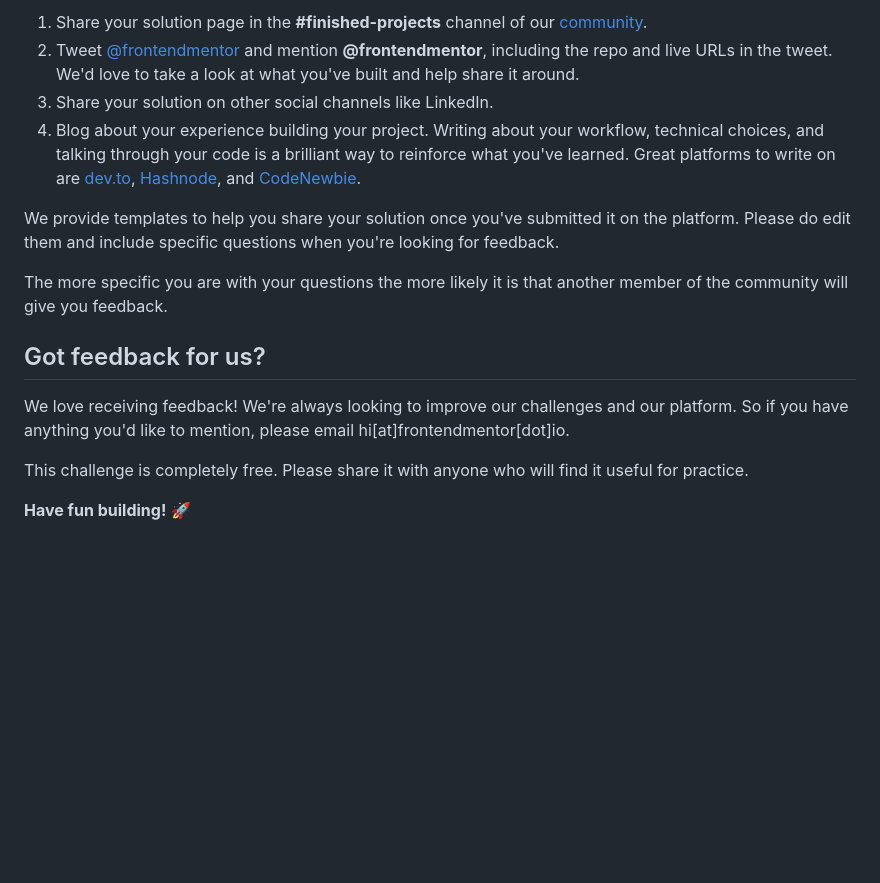
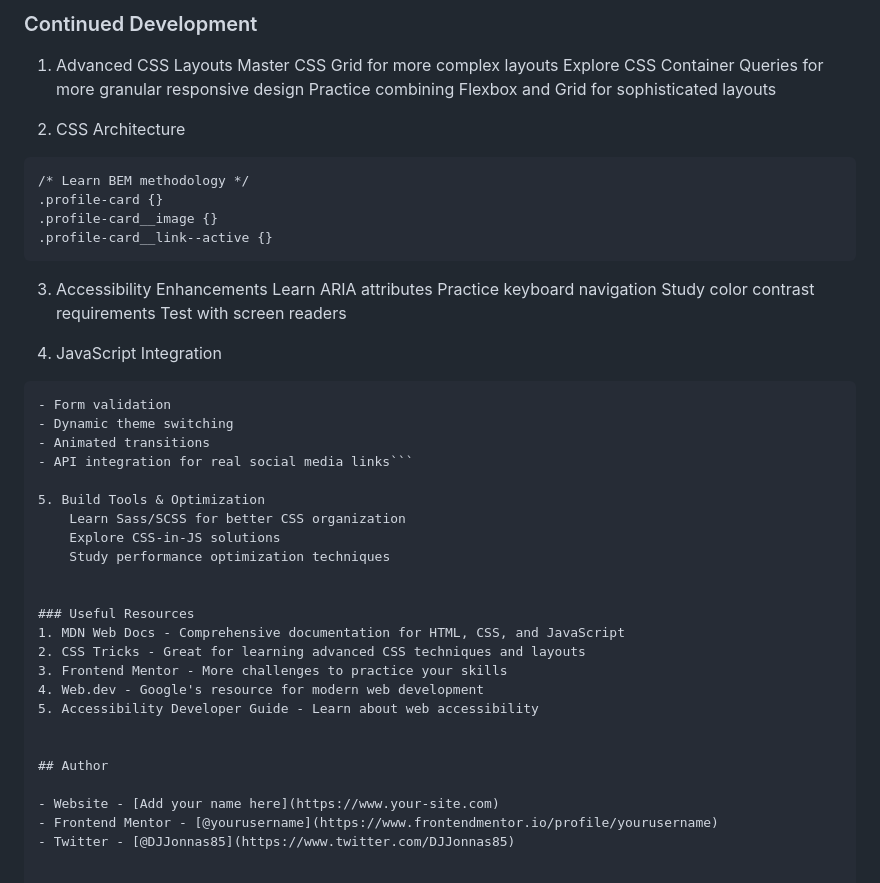
Before and after one commit to QMS85/SocialLinks, a Markdown page: README.md, the part around the change printed below. GitHub-like rendering; blank space fills up the shorter version.

````diff
--- a/README.md
+++ b/README.md
@@ -77,17 +144,47 @@ There are multiple places you can share your solution:
 
-1. Share your solution page in the **#finished-projects** channel of our [community](https://www.frontendmentor.io/community).
-2. Tweet [@frontendmentor](https://twitter.com/frontendmentor) and mention **@frontendmentor**, including the repo and live URLs in the tweet. We'd love to take a look at what you've built and help share it around.
-3. Share your solution on other social channels like LinkedIn.
-4. Blog about your experience building your project. Writing about your workflow, technical choices, and talking through your code is a brilliant way to reinforce what you've learned. Great platforms to write on are [dev.to](https://dev.to/), [Hashnode](https://hashnode.com/), and [CodeNewbie](https://community.codenewbie.org/).
+### Continued Development
+1. Advanced CSS Layouts
+    Master CSS Grid for more complex layouts
+    Explore CSS Container Queries for more granular responsive design
+    Practice combining Flexbox and Grid for sophisticated layouts
 
-We provide templates to help you share your solution once you've submitted it on the platform. Please do edit them and include specific questions when you're looking for feedback.
+2. CSS Architecture
+```
+/* Learn BEM methodology */
+.profile-card {}
+.profile-card__image {}
+.profile-card__link--active {}
+```
 
-The more specific you are with your questions the more likely it is that another member of the community will give you feedback.
+3. Accessibility Enhancements
+    Learn ARIA attributes
+    Practice keyboard navigation
+    Study color contrast requirements
+    Test with screen readers
 
-## Got feedback for us?
+4. JavaScript Integration
+```// Add interactive features like:
+- Form validation
+- Dynamic theme switching
+- Animated transitions
+- API integration for real social media links```
 
-We love receiving feedback! We're always looking to improve our challenges and our platform. So if you have anything you'd like to mention, please email hi[at]frontendmentor[dot]io.
+5. Build Tools & Optimization
+    Learn Sass/SCSS for better CSS organization
+    Explore CSS-in-JS solutions
+    Study performance optimization techniques
 
-This challenge is completely free. Please share it with anyone who will find it useful for practice.
 
-**Have fun building!** 🚀
+### Useful Resources
+1. MDN Web Docs - Comprehensive documentation for HTML, CSS, and JavaScript
+2. CSS Tricks - Great for learning advanced CSS techniques and layouts
+3. Frontend Mentor - More challenges to practice your skills
+4. Web.dev - Google's resource for modern web development
+5. Accessibility Developer Guide - Learn about web accessibility
+
+
+## Author
+
+- Website - [Add your name here](https://www.your-site.com)
+- Frontend Mentor - [@yourusername](https://www.frontendmentor.io/profile/yourusername)
+- Twitter - [@DJJonnas85](https://www.twitter.com/DJJonnas85)
````
Also changed, not shown: other parts of README.md (+113 -46 lines).
